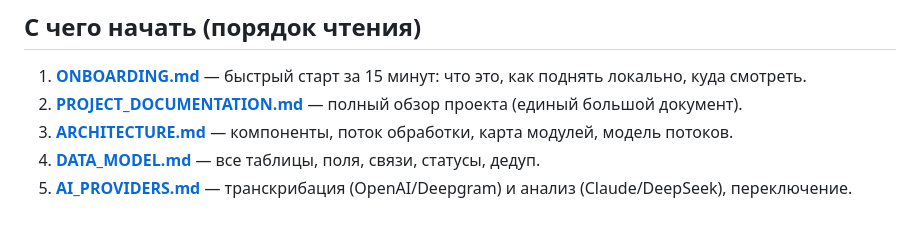
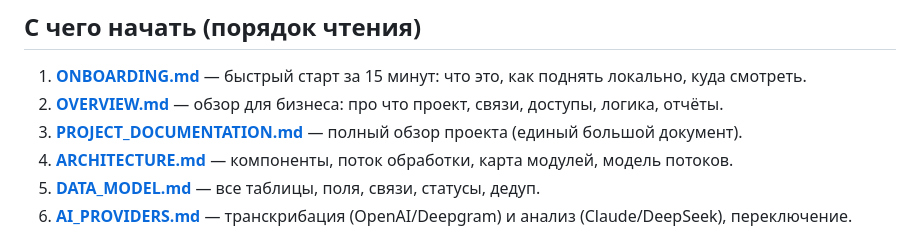
Before and after one commit to svg1620-art/SG_SalesOS, a Markdown page: docs/README.md, the part around the change. Rendered like a GitHub page.

```diff
--- a/docs/README.md
+++ b/docs/README.md
@@ -6,7 +6,8 @@
 ## С чего начать (порядок чтения)
 
 1. **[ONBOARDING.md](ONBOARDING.md)** — быстрый старт за 15 минут: что это, как поднять локально, куда смотреть.
-2. **[PROJECT_DOCUMENTATION.md](PROJECT_DOCUMENTATION.md)** — полный обзор проекта (единый большой документ).
+2. **[OVERVIEW.md](OVERVIEW.md)** — обзор для бизнеса: про что проект, связи, доступы, логика, отчёты.
+3. **[PROJECT_DOCUMENTATION.md](PROJECT_DOCUMENTATION.md)** — полный обзор проекта (единый большой документ).
 3. **[ARCHITECTURE.md](ARCHITECTURE.md)** — компоненты, поток обработки, карта модулей, модель потоков.
 4. **[DATA_MODEL.md](DATA_MODEL.md)** — все таблицы, поля, связи, статусы, дедуп.
 5. **[AI_PROVIDERS.md](AI_PROVIDERS.md)** — транскрибация (OpenAI/Deepgram) и анализ (Claude/DeepSeek), переключение.
```
Also changed, not shown: docs/OVERVIEW.md (added, +116 -0 lines).
